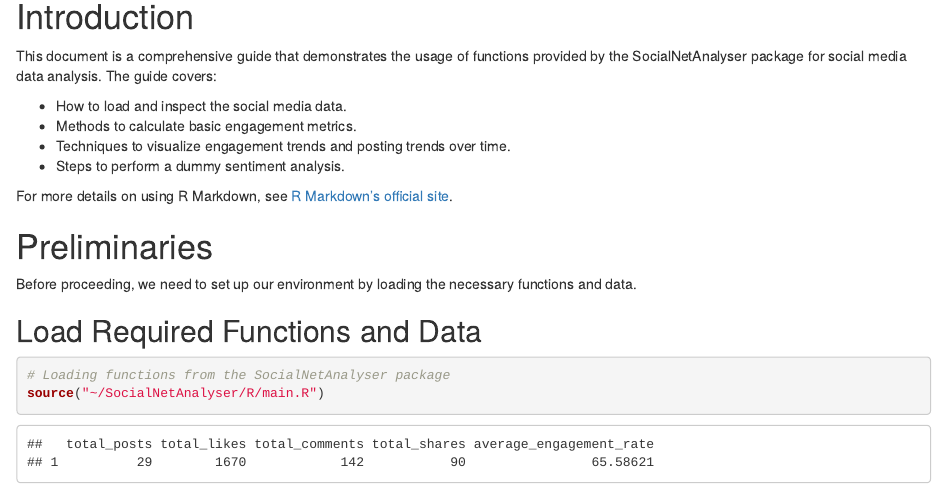
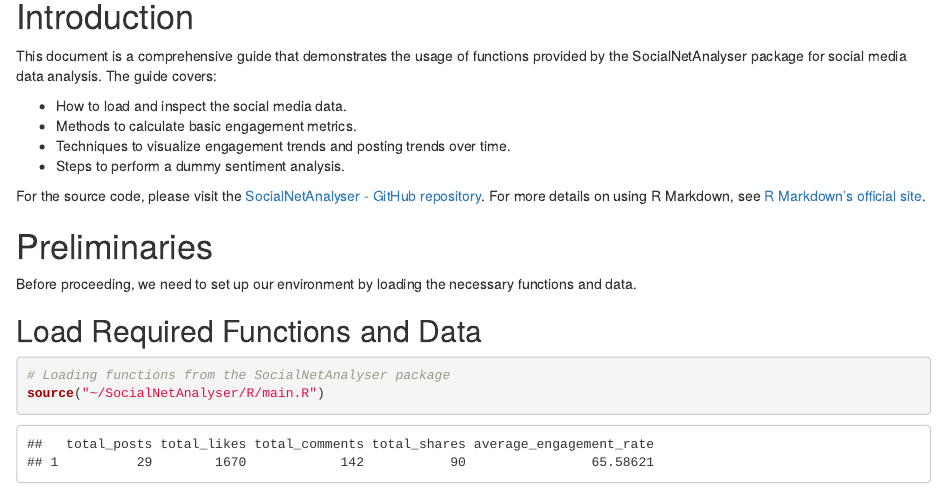
Before and after one commit to rahmanumar21/SocialNetAnalyser, an R Markdown document (Documentation.Rmd): the page in a window 1100 px wide, from 160 px down. The pictures show the output file Documentation.html that the author committed with the source, opened offline.

Commit message:
2nd Project #2: SocialNetAnalyser

```diff
--- a/Documentation.Rmd
+++ b/Documentation.Rmd
@@ -16,6 +16,7 @@ This document is a comprehensive guide that demonstrates the usage of functions
 - Techniques to visualize engagement trends and posting trends over time.
 - Steps to perform a dummy sentiment analysis.
 
+For the source code, please visit the [SocialNetAnalyser - GitHub repository](https://github.com/rahmanumar21/SocialNetAnalyser).
 For more details on using R Markdown, see [R Markdown's official site](http://rmarkdown.rstudio.com).
 
 
```
Also changed, not shown: Documentation.html.
